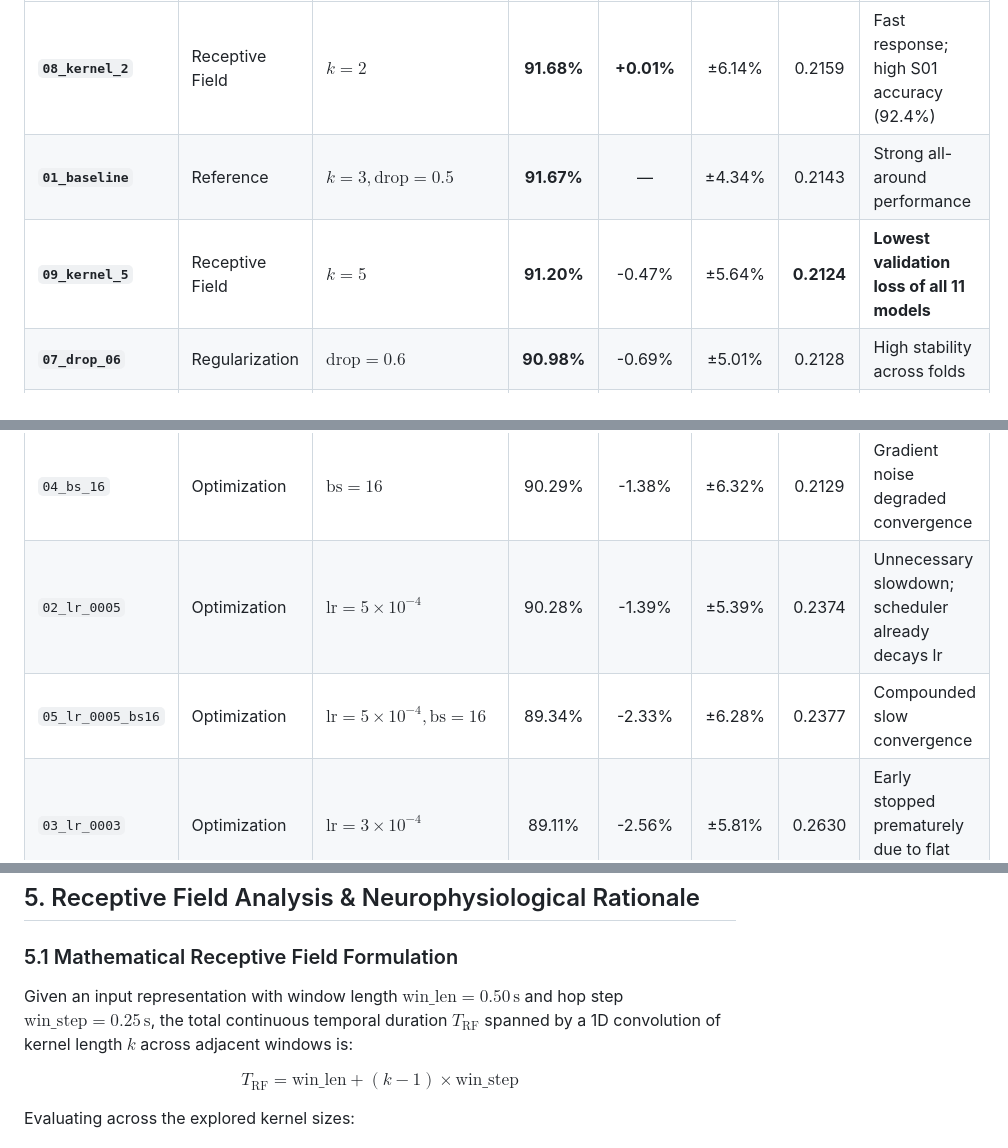
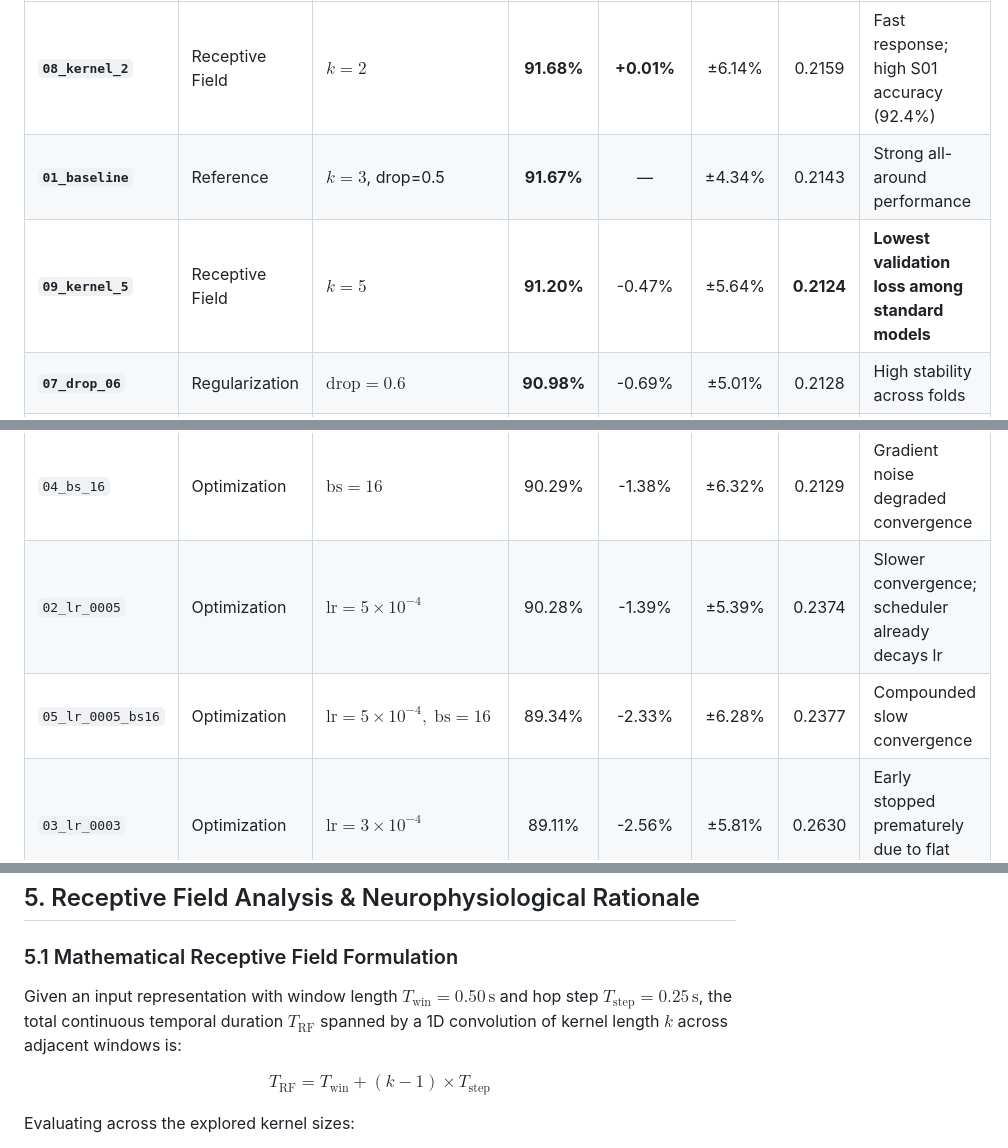
Before and after one commit to pratch/frontier-hw-bci, a Markdown page: docs/hyperparameter_tuning_report.md, 3 parts joined by grey strips. Drawn GitHub-style.

```diff
--- a/docs/hyperparameter_tuning_report.md
+++ b/docs/hyperparameter_tuning_report.md
@@ -116,14 +116,14 @@ The table below presents the screening results sorted by **Mean Validation Accur
 | Config ID | Dimension Varied | Varied Setting | Mean Val Acc | $\Delta$ vs. Baseline | Std Val Acc | Mean Val Loss | Key Observation |
 |---|---|---|:---:|:---:|:---:|:---:|---|
 | **`08_kernel_2`** | Receptive Field | $k = 2$ | **91.68%** | **+0.01%** | ±6.14% | 0.2159 | Fast response; high S01 accuracy (92.4%) |
-| **`01_baseline`** | Reference | $k=3, \text{drop}=0.5$ | **91.67%** | — | ±4.34% | 0.2143 | Strong all-around performance |
-| **`09_kernel_5`** | Receptive Field | $k = 5$ | **91.20%** | -0.47% | ±5.64% | **0.2124** | **Lowest validation loss of all 11 models** |
+| **`01_baseline`** | Reference | $k=3$, drop=0.5 | **91.67%** | — | ±4.34% | 0.2143 | Strong all-around performance |
+| **`09_kernel_5`** | Receptive Field | $k = 5$ | **91.20%** | -0.47% | ±5.64% | **0.2124** | **Lowest validation loss among standard models** |
 | **`07_drop_06`** | Regularization | $\text{drop} = 0.6$ | **90.98%** | -0.69% | ±5.01% | 0.2128 | High stability across folds |
 | **`11_cap_48_24`**| Capacity | $(F_1, F_2) = (48, 24)$ | 90.96% | -0.71% | ±8.62% | 0.2078 | Good peak acc, but higher fold-to-fold variance |
 | `06_drop_03` | Regularization | $\text{drop} = 0.3$ | 90.74% | -0.93% | ±5.01% | 0.2208 | Overfitted slightly to noisy trials |
 | `04_bs_16` | Optimization | $\text{bs} = 16$ | 90.29% | -1.38% | ±6.32% | 0.2129 | Gradient noise degraded convergence |
-| `02_lr_0005` | Optimization | $\text{lr} = 5 \times 10^{-4}$ | 90.28% | -1.39% | ±5.39% | 0.2374 | Unnecessary slowdown; scheduler already decays lr |
-| `05_lr_0005_bs16`| Optimization | $\text{lr}=5 \times 10^{-4}, \text{bs}=16$ | 89.34% | -2.33% | ±6.28% | 0.2377 | Compounded slow convergence |
+| `02_lr_0005` | Optimization | $\text{lr} = 5 \times 10^{-4}$ | 90.28% | -1.39% | ±5.39% | 0.2374 | Slower convergence; scheduler already decays lr |
+| `05_lr_0005_bs16`| Optimization | $\text{lr}=5 \times 10^{-4},\; \text{bs}=16$ | 89.34% | -2.33% | ±6.28% | 0.2377 | Compounded slow convergence |
 | `03_lr_0003` | Optimization | $\text{lr} = 3 \times 10^{-4}$ | 89.11% | -2.56% | ±5.81% | 0.2630 | Early stopped prematurely due to flat gradients |
 | `10_cap_16_8` | Capacity | $(F_1, F_2) = (16, 8)$ | 88.67% | -3.00% | ±6.37% | 0.2430 | Filter capacity too constrained for 36 input channels |
 
@@ -196,9 +196,9 @@ To ensure clean evaluation, all decisions were based strictly on **Session T Val
 ## 5. Receptive Field Analysis & Neurophysiological Rationale
 
 ### 5.1 Mathematical Receptive Field Formulation
-Given an input representation with window length $\text{win\_len} = 0.50\,\text{s}$ and hop step $\text{win\_step} = 0.25\,\text{s}$, the total continuous temporal duration $T_{\mathrm{RF}}$ spanned by a 1D convolution of kernel length $k$ across adjacent windows is:
+Given an input representation with window length $T_{\mathrm{win}} = 0.50\,\text{s}$ and hop step $T_{\mathrm{step}} = 0.25\,\text{s}$, the total continuous temporal duration $T_{\mathrm{RF}}$ spanned by a 1D convolution of kernel length $k$ across adjacent windows is:
 
-$$T_{\mathrm{RF}} = \text{win\_len} + (k - 1) \times \text{win\_step}$$
+$$T_{\mathrm{RF}} = T_{\mathrm{win}} + (k - 1) \times T_{\mathrm{step}}$$
 
 Evaluating across the explored kernel sizes:
 * **$k = 2$**: $0.50\,\text{s} + (2 - 1) \times 0.25\,\text{s} = \mathbf{0.75\,\text{s}}$
```
Also changed, not shown: other parts of docs/hyperparameter_tuning_report.md (+11 -11 lines).
